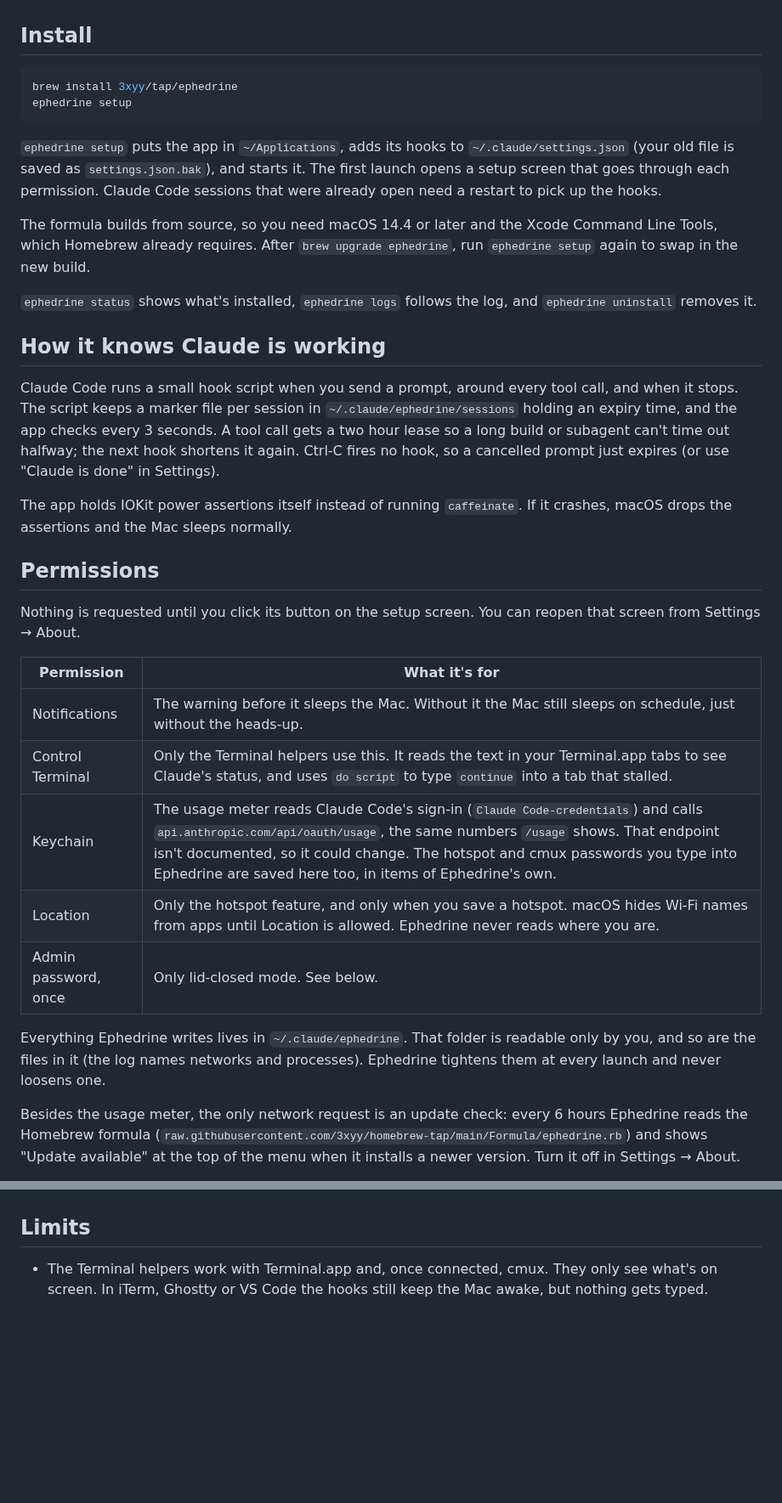
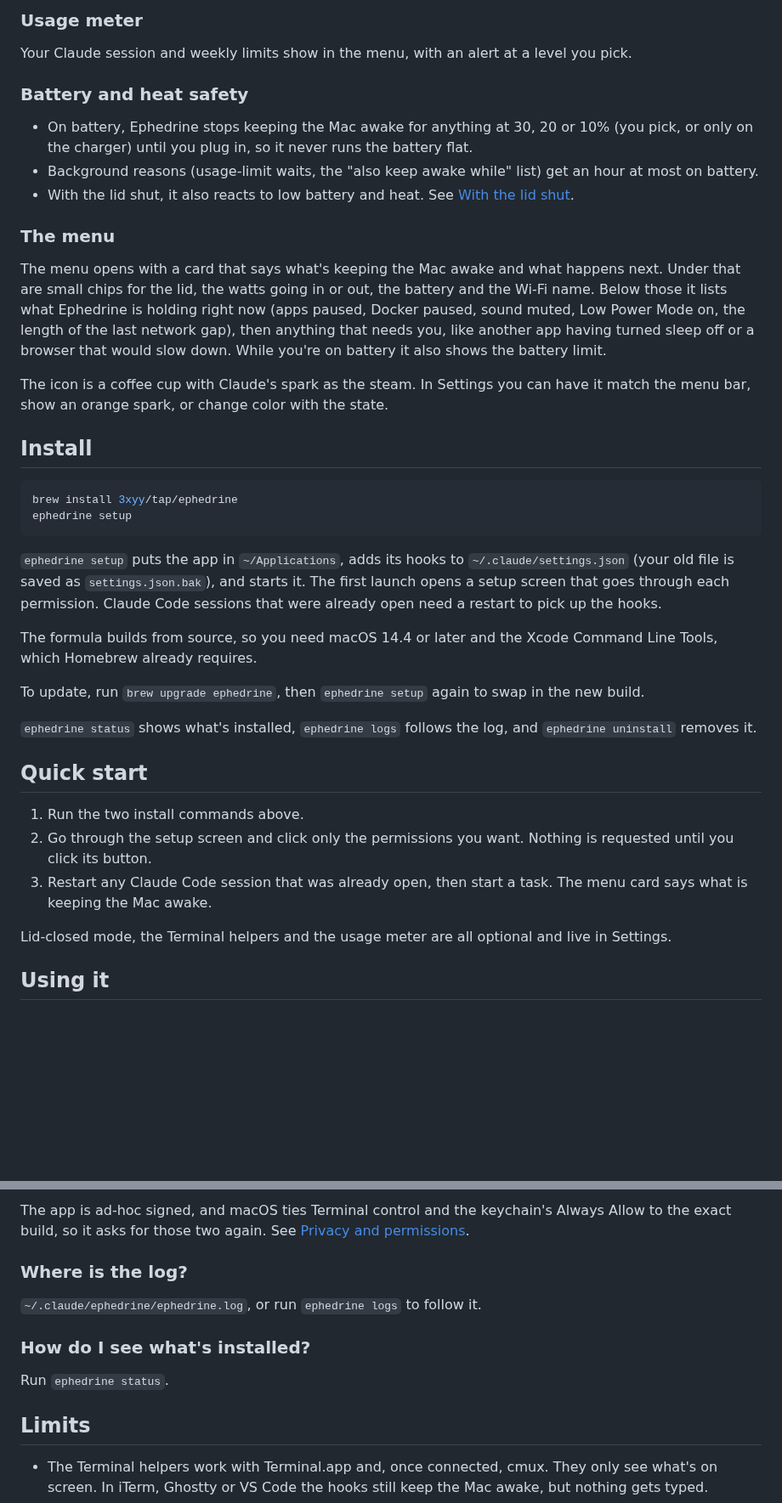
Before and after one commit to 3xyy/ephedrine, a Markdown page: README.md, 2 parts joined by grey strips. Shown at 85% size. Rendered like a GitHub page; blank space fills up the shorter version.

```diff
--- a/README.md
+++ b/README.md
@@ -27,3 +66,18 @@ I wanted to start a long Claude Code task, close the lid, and come back to finis
+### Usage meter
+
+Your Claude session and weekly limits show in the menu, with an alert at a level you pick.
+
+### Battery and heat safety
+
+- On battery, Ephedrine stops keeping the Mac awake for anything at 30, 20 or 10% (you pick, or only on the charger) until you plug in, so it never runs the battery flat.
+- Background reasons (usage-limit waits, the "also keep awake while" list) get an hour at most on battery.
+- With the lid shut, it also reacts to low battery and heat. See [With the lid shut](#with-the-lid-shut).
+
+### The menu
+
+The menu opens with a card that says what's keeping the Mac awake and what happens next. Under that are small chips for the lid, the watts going in or out, the battery and the Wi-Fi name. Below those it lists what Ephedrine is holding right now (apps paused, Docker paused, sound muted, Low Power Mode on, the length of the last network gap), then anything that needs you, like another app having turned sleep off or a browser that would slow down. While you're on battery it also shows the battery limit.
+
+The icon is a coffee cup with Claude's spark as the steam. In Settings you can have it match the menu bar, show an orange spark, or change color with the state.
 
 ## Install
 
@@ -34,29 +88,19 @@ ephedrine setup
 
 `ephedrine setup` puts the app in `~/Applications`, adds its hooks to `~/.claude/settings.json` (your old file is saved as `settings.json.bak`), and starts it. The first launch opens a setup screen that goes through each permission. Claude Code sessions that were already open need a restart to pick up the hooks.
 
-The formula builds from source, so you need macOS 14.4 or later and the Xcode Command Line Tools, which Homebrew already requires. After `brew upgrade ephedrine`, run `ephedrine setup` again to swap in the new build.
+The formula builds from source, so you need macOS 14.4 or later and the Xcode Command Line Tools, which Homebrew already requires.
+
+To update, run `brew upgrade ephedrine`, then `ephedrine setup` again to swap in the new build.
 
 `ephedrine status` shows what's installed, `ephedrine logs` follows the log, and `ephedrine uninstall` removes it.
 
-## How it knows Claude is working
+## Quick start
 
-Claude Code runs a small hook script when you send a prompt, around every tool call, and when it stops. The script keeps a marker file per session in `~/.claude/ephedrine/sessions` holding an expiry time, and the app checks every 3 seconds. A tool call gets a two hour lease so a long build or subagent can't time out halfway; the next hook shortens it again. Ctrl-C fires no hook, so a cancelled prompt just expires (or use "Claude is done" in Settings).
+1. Run the two install commands above.
+2. Go through the setup screen and click only the permissions you want. Nothing is requested until you click its button.
+3. Restart any Claude Code session that was already open, then start a task. The menu card says what is keeping the Mac awake.
 
-The app holds IOKit power assertions itself instead of running `caffeinate`. If it crashes, macOS drops the assertions and the Mac sleeps normally.
+Lid-closed mode, the Terminal helpers and the usage meter are all optional and live in Settings.
 
-## Permissions
+## Using it
 
-Nothing is requested until you click its button on the setup screen. You can reopen that screen from Settings → About.
-
-| Permission | What it's for |
-|---|---|
-| Notifications | The warning before it sleeps the Mac. Without it the Mac still sleeps on schedule, just without the heads-up. |
-| Control Terminal | Only the Terminal helpers use this. It reads the text in your Terminal.app tabs to see Claude's status, and uses `do script` to type `continue` into a tab that stalled. |
-| Keychain | The usage meter reads Claude Code's sign-in (`Claude Code-credentials`) and calls `api.anthropic.com/api/oauth/usage`, the same numbers `/usage` shows. That endpoint isn't documented, so it could change. The hotspot and cmux passwords you type into Ephedrine are saved here too, in items of Ephedrine's own. |
-| Location | Only the hotspot feature, and only when you save a hotspot. macOS hides Wi-Fi names from apps until Location is allowed. Ephedrine never reads where you are. |
-| Admin password, once | Only lid-closed mode. See below. |
-
-Everything Ephedrine writes lives in `~/.claude/ephedrine`. That folder is readable only by you, and so are the files in it (the log names networks and processes). Ephedrine tightens them at every launch and never loosens one.
-
-Besides the usage meter, the only network request is an update check: every 6 hours Ephedrine reads the Homebrew formula (`raw.githubusercontent.com/3xyy/homebrew-tap/main/Formula/ephedrine.rb`) and shows "Update available" at the top of the menu when it installs a newer version. Turn it off in Settings → About.
-
@@ -127,3 +234,12 @@ cmux is on the keep-running list, so it keeps going while you're away. For the T
+The app is ad-hoc signed, and macOS ties Terminal control and the keychain's Always Allow to the exact build, so it asks for those two again. See [Privacy and permissions](#privacy-and-permissions).
+
+### Where is the log?
+
+`~/.claude/ephedrine/ephedrine.log`, or run `ephedrine logs` to follow it.
+
+### How do I see what's installed?
+
+Run `ephedrine status`.
 
 ## Limits
 
```
Also changed, not shown: other parts of README.md (+150 -50 lines), docs/icon.png (added), docs/menu.png (added), docs/settings.png (added), docs/setup.png (deleted).
